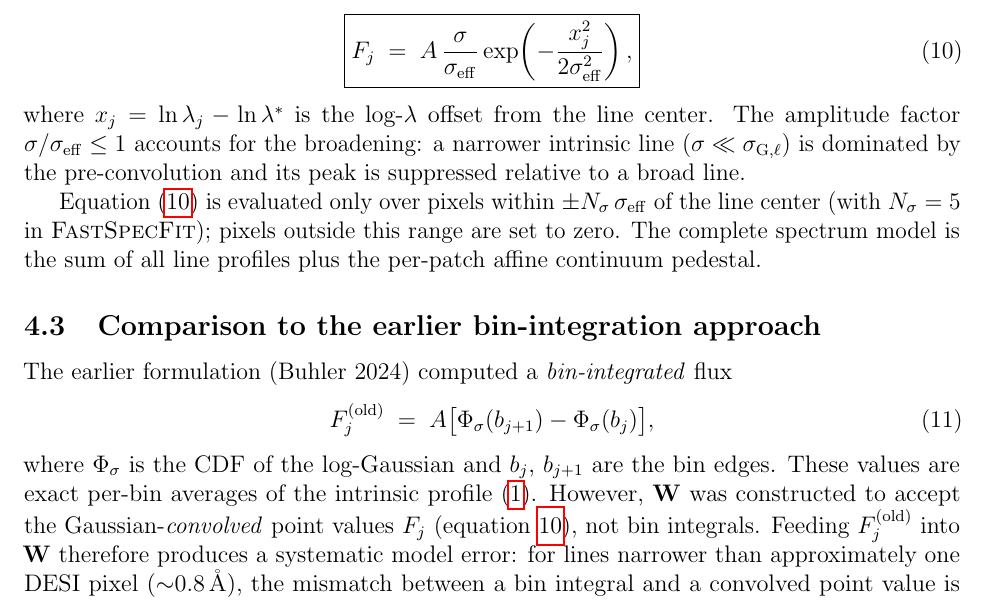
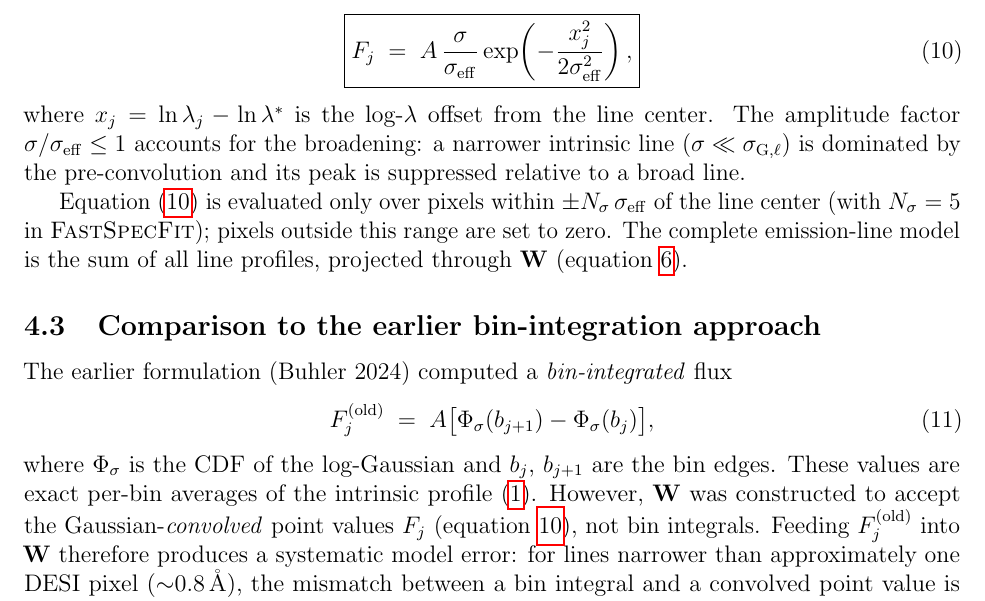
Before and after one commit to desihub/fastspecfit, a LaTeX document (doc/technote/emline-model.tex): part of page 3 of 9, cut so that both start at the same text. Compiled offline with pdfLaTeX.

Commit message:
update technote

```diff
--- a/doc/technote/emline-model.tex
+++ b/doc/technote/emline-model.tex
@@ -198,8 +198,8 @@ by the pre-convolution and its peak is suppressed relative to a broad line.
 Equation~\eqref{eq:model} is evaluated only over pixels within
 $\pm N_\sigma\,\seff$ of the line center (with $N_\sigma = 5$ in
 \textsc{FastSpecFit}); pixels outside this range are set to zero.  The
-complete spectrum model is the sum of all line profiles plus the per-patch
-affine continuum pedestal.
+complete emission-line model is the sum of all line profiles, projected
+through $\W$ (equation~\ref{eq:deconv}).
 
 \subsection{Comparison to the earlier bin-integration approach}
 \label{ssec:comparison}
```
Also changed, not shown: py/fastspecfit/data/emline-constraints.yaml (+5 -6 lines).
